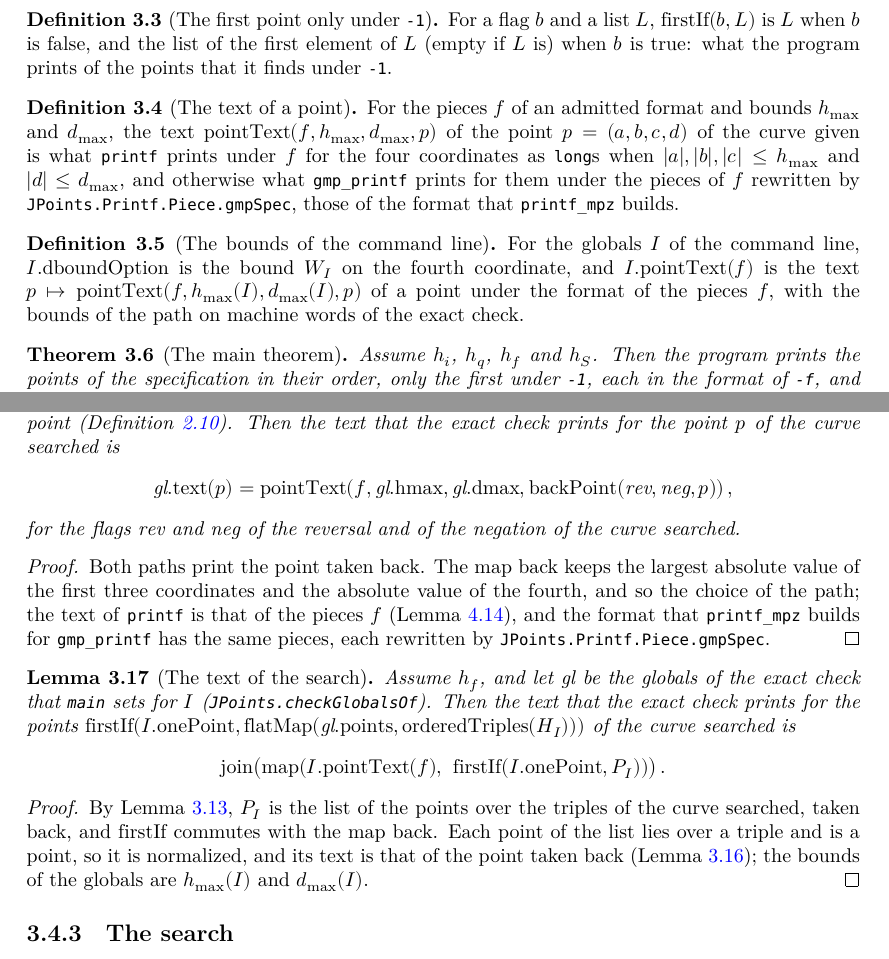
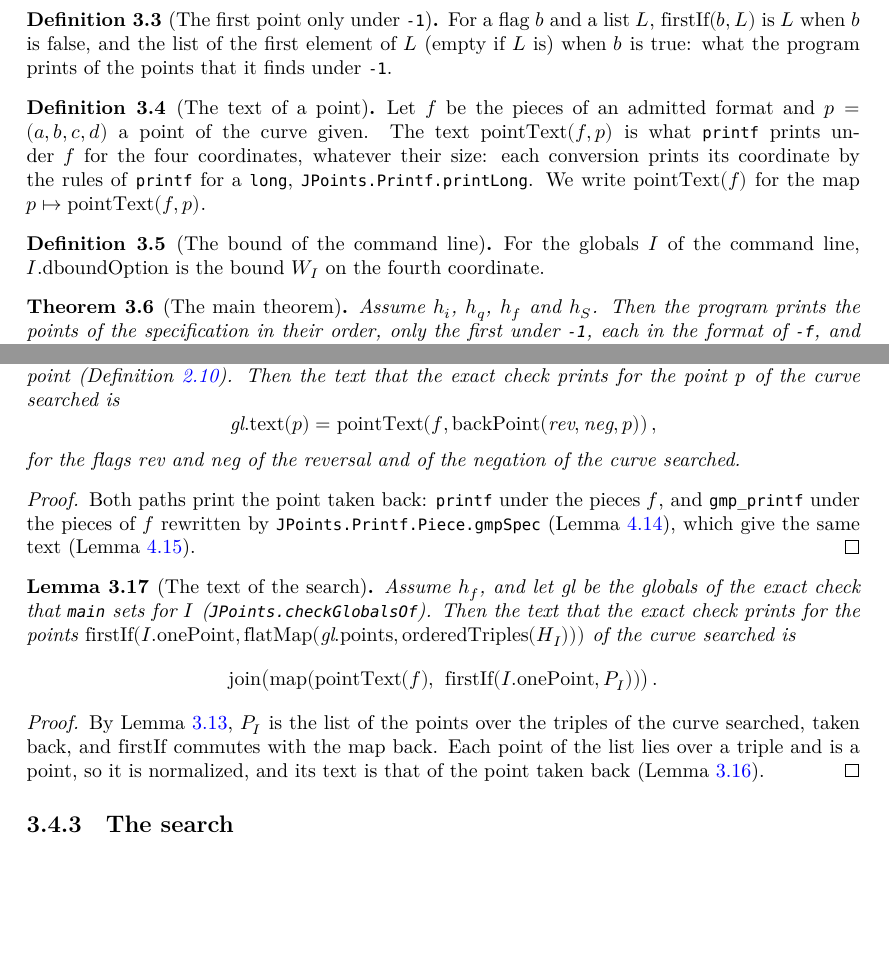
Before and after one commit to MichaelStollBayreuth/JPointsLean, a LaTeX thesis (blueprint/src/print.tex, which reads blueprint/src/chapters/03-theorems.tex): two parts of pages 24 and 27 of 161 before the commit and two parts of pages 24 and 27 of 163 after it, joined at a grey line, cut so that both start at the same text, the shorter picture padded with empty space. Compiled offline with XeLaTeX.

Commit message:
The text of a point by the rules of printf on both paths of the program: JPoints.Printf.printMpz_gmpSpec, printMpz c.gmpSpec n = printLong c n for every conversion c and integer n, since gmp_spec drops the flag space beside + and the flag 0 beside - or a precision and writes the precision 0 for a . alone (through Printf.Conversion.mem_flags_gmpSpec and Conversion.toList_find?_reverse_flags_gmpSpec, the sign), and Printf.render_printMpz_map_gmpSpec, render printMpz (f.map Piece.gmpSpec) xs = render printLong f xs; JPoints.pointText f p = Printf.render Printf.printLong f [p.1, p.2.1, p.2.2.1, p.2.2.2], without the bounds hmax and dmax and the case split between printf and gmp_printf, restated so (body and docstring) in the comparator challenge; JPoints.Cli.Input.pointText deleted, the main theorems, the challenge and the solution reading .map (pointText f); CheckGlobals.text_eq_pointText with pointText f (backPoint ...), its case split closed by render_printMpz_map_gmpSpec; pointText_eq_defaultPointText without hmax dmax; Printf.printMpz_eq_printLong deleted, unused; the module docstrings of Printf, Reference, Main and the challenge; chapters 1, 3 and 4 of the blueprint (Definition def:pointText without bounds, the node def:Cli.Input.dboundOption for Cli.Input.dboundOption alone, a lemma node lem:Printf.printMpz_gmpSpec for the two new theorems, the main theorem displays), comparator/README.md and formalization.yaml with them; no change of the model or of the program's output
Co-Authored-By: Claude Opus 5.5 <noreply@anthropic.com>

```diff
--- a/blueprint/src/chapters/03-theorems.tex
+++ b/blueprint/src/chapters/03-theorems.tex
@@ -136,33 +132,30 @@ apart; that they agree is not used.
 \begin{definition}[The text of a point]\label{def:pointText}
   \lean{JPoints.pointText}
   \leanok
-  \uses{def:Printf.parseFormat, def:Printf.emitPoint}
-  For the pieces~$f$ of an admitted format and bounds $h_{\max}$ and~$d_{\max}$, the text
-  $\mathrm{pointText}(f, h_{\max}, d_{\max}, p)$ of the point $p = (a, b, c, d)$ of the curve given
-  is what \texttt{printf} prints under~$f$ for the four coordinates as \texttt{long}s when
-  $|a|, |b|, |c| \le h_{\max}$ and $|d| \le d_{\max}$, and otherwise what \texttt{gmp\_printf}
-  prints for them under the pieces of~$f$ rewritten by \lname{JPoints.Printf.Piece.gmpSpec}, those
-  of the format that \texttt{printf\_mpz} builds.
+  \uses{def:Printf.parseFormat}
+  Let~$f$ be the pieces of an admitted format and $p = (a, b, c, d)$ a point of the curve given.
+  The text $\mathrm{pointText}(f, p)$ is what \texttt{printf} prints under~$f$ for the four
+  coordinates, whatever their size: each conversion prints its coordinate by the rules of
+  \texttt{printf} for a \texttt{long}, \lname{JPoints.Printf.printLong}. We write
+  $\mathrm{pointText}(f)$ for the map $p \mapsto \mathrm{pointText}(f, p)$.
 \end{definition}
 
-\begin{definition}[The bounds of the command line]\label{def:Cli.Input.pointText}
-  \lean{JPoints.Cli.Input.dboundOption, JPoints.Cli.Input.pointText}
+\begin{definition}[The bound of the command line]\label{def:Cli.Input.dboundOption}
+  \lean{JPoints.Cli.Input.dboundOption}
   \leanok
-  \uses{def:Cli.Input, def:pointText}
+  \uses{def:Cli.Input}
   For the globals~$I$ of the command line, $I.\mathrm{dboundOption}$ is the bound~$W_I$ on the
-  fourth coordinate, and $I.\mathrm{pointText}(f)$ is the text
-  $p \mapsto \mathrm{pointText}(f, h_{\max}(I), d_{\max}(I), p)$ of a point under the format of the
-  pieces~$f$, with the bounds of the path on machine words of the exact check.
+  fourth coordinate.
 \end{definition}
 
 \begin{theorem}[The main theorem]\label{thm:Program.run_eq_of_readInput_eq_ok_of_quiet}
   \lean{JPoints.Program.run_eq_of_readInput_eq_ok_of_quiet}
   \leanok
-  \uses{def:orderedPoints, def:SturmTheorem, def:firstIf, def:pointText, def:Cli.Input.pointText, def:Cli.Input, def:Cli.Failure, def:Cli.readInput, def:Printf.parseFormat, def:Program.run}
+  \uses{def:orderedPoints, def:SturmTheorem, def:firstIf, def:pointText, def:Cli.Input.dboundOption, def:Cli.Input, def:Cli.Failure, def:Cli.readInput, def:Printf.parseFormat, def:Program.run}
   Assume~$h_i$, $h_q$, $h_f$ and~$h_S$. Then the program prints the points of the
   specification in their order, only the first under \texttt{-1}, each in the format of
   \texttt{-f}, and exits with the status~$0$:
-  \[ \mathrm{run}(\mathit{args}) = \Bigl(\mathrm{join}\bigl(\mathrm{map}(I.\mathrm{pointText}(f),\
+  \[ \mathrm{run}(\mathit{args}) = \Bigl(\mathrm{join}\bigl(\mathrm{map}(\mathrm{pointText}(f),\
      \mathrm{firstIf}(I.\mathrm{onePoint}, P_I))\bigr),\ 0\Bigr)\,. \]
 \end{theorem}
 
@@ -405,31 +399,30 @@ and by \texttt{gmp\_printf} otherwise, after taking it back to the curve given
   $\mathrm{parseFormat}(\texttt{l}, \mathit{gl}.\mathrm{printFormat}) = \mathrm{some}(f)$, and let
   $p$ be a normalized point (Definition~\ref{def:IsNormalized}). Then the text that the exact check
   prints for the point~$p$ of the curve searched is
-  \[ \mathit{gl}.\mathrm{text}(p) = \mathrm{pointText}(f, \mathit{gl}.\mathrm{hmax},
-     \mathit{gl}.\mathrm{dmax}, \mathrm{backPoint}(\mathit{rev}, \mathit{neg}, p))\,, \]
+  \[ \mathit{gl}.\mathrm{text}(p)
+       = \mathrm{pointText}(f, \mathrm{backPoint}(\mathit{rev}, \mathit{neg}, p))\,, \]
   for the flags $\mathit{rev}$ and~$\mathit{neg}$ of the reversal and of the negation of the curve
   searched.
 \end{lemma}
 
 \begin{proof}
   \leanok
-  \uses{lem:Printf.emitPoint_eq_render}
-  Both paths print the point taken back. The map back keeps the largest absolute value of the first
-  three coordinates and the absolute value of the fourth, and so the choice of the path; the text
-  of \texttt{printf} is that of the pieces~$f$ (Lemma~\ref{lem:Printf.emitPoint_eq_render}), and
-  the format that \texttt{printf\_mpz} builds for \texttt{gmp\_printf} has the same pieces, each
-  rewritten by \lname{JPoints.Printf.Piece.gmpSpec}.
+  \uses{lem:Printf.emitPoint_eq_render, lem:Printf.printMpz_gmpSpec}
+  Both paths print the point taken back: \texttt{printf} under the pieces~$f$, and
+  \texttt{gmp\_printf} under the pieces of~$f$ rewritten by \lname{JPoints.Printf.Piece.gmpSpec}
+  (Lemma~\ref{lem:Printf.emitPoint_eq_render}), which give the same text
+  (Lemma~\ref{lem:Printf.printMpz_gmpSpec}).
 \end{proof}
 
 \begin{lemma}[The text of the search]\label{lem:textOf_firstIf_flatMap_orderedTriples}
   \lean{JPoints.textOf_firstIf_flatMap_orderedTriples}
   \leanok
-  \uses{def:orderedTriples, def:orderedPoints, def:firstIf, def:pointText, def:Cli.Input.pointText, def:HasPointOver, def:Cli.Input, def:CheckGlobals, def:kummerInit, def:Printf.parseFormat, def:Printf.emitPoint, def:normalizeCurve}
+  \uses{def:orderedTriples, def:orderedPoints, def:firstIf, def:pointText, def:Cli.Input.dboundOption, def:HasPointOver, def:Cli.Input, def:CheckGlobals, def:kummerInit, def:Printf.parseFormat, def:Printf.emitPoint, def:normalizeCurve}
   Assume~$h_f$, and let $\mathit{gl}$ be the globals of the exact check that \texttt{main} sets
   for~$I$ (\lname{JPoints.checkGlobalsOf}). Then the text that the exact check prints for the
   points $\mathrm{firstIf}(I.\mathrm{onePoint}, \mathrm{flatMap}(\mathit{gl}.\mathrm{points},
   \mathrm{orderedTriples}(H_I)))$ of the curve searched is
-  \[ \mathrm{join}\bigl(\mathrm{map}(I.\mathrm{pointText}(f),\
+  \[ \mathrm{join}\bigl(\mathrm{map}(\mathrm{pointText}(f),\
      \mathrm{firstIf}(I.\mathrm{onePoint}, P_I))\bigr)\,. \]
 \end{lemma}
 
@@ -439,8 +432,7 @@ and by \texttt{gmp\_printf} otherwise, after taking it back to the curve given
   By Lemma~\ref{lem:orderedPoints_eq_map_flatMap_pointsOver}, $P_I$ is the list of the points over
   the triples of the curve searched, taken back, and $\mathrm{firstIf}$ commutes with the map back.
   Each point of the list lies over a triple and is a point, so it is normalized, and its text is
-  that of the point taken back (Lemma~\ref{lem:CheckGlobals.text_eq_pointText}); the bounds of the
-  globals are $h_{\max}(I)$ and $d_{\max}(I)$.
+  that of the point taken back (Lemma~\ref{lem:CheckGlobals.text_eq_pointText}).
 \end{proof}
 
 \subsection{The search}\label{sec:theoremsSearch}
```
Also changed, not shown: blueprint/src/chapters/01-overview.tex (+12 -11 lines), blueprint/src/chapters/04-model.tex (+26 -1 lines), formalization.yaml (+3 -2 lines), comparator/README.md, blueprint/src/chapters/03-theorems.tex (35 more changed lines), 5 other files.
